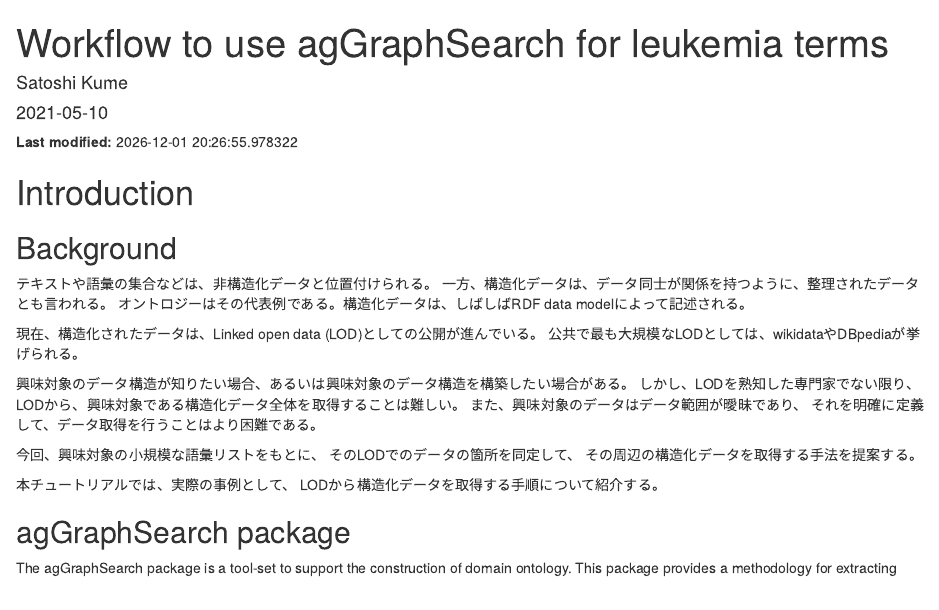
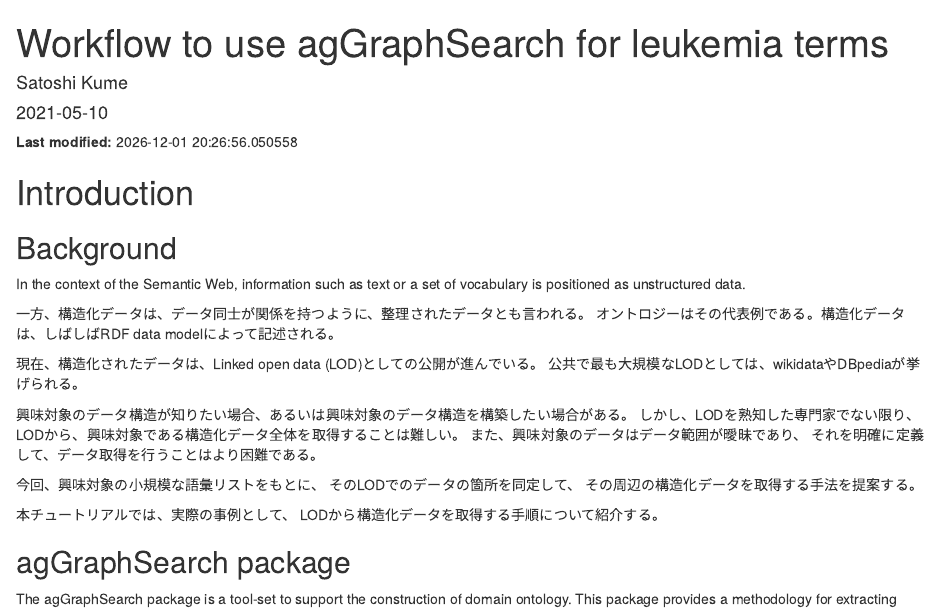
Before and after one commit to kumeS/agGraphSearch, an R Markdown document (vignettes/agGraphSearch-short-tutorial.Rmd): the page in a window 1100 px wide, from its top. Rendered offline with R 4.5, knitr and Pandoc, with nearby package versions; the code chunks are not run, so their results and figures are left out; drawn as R Markdown's standard HTML page in place of the format the file asks for.

Commit message:
Version: 0.99.1

```diff
--- a/vignettes/agGraphSearch-short-tutorial.Rmd
+++ b/vignettes/agGraphSearch-short-tutorial.Rmd
@@ -28,7 +28,9 @@
 
 ## Background
 
-テキストや語彙の集合などは、非構造化データと位置付けられる。
+In the context of the Semantic Web,
+information such as text or a set of vocabulary is positioned as unstructured data.
+
 一方、構造化データは、データ同士が関係を持つように、整理されたデータとも言われる。
 オントロジーはその代表例である。構造化データは、しばしばRDF data modelによって記述される。
 
```
